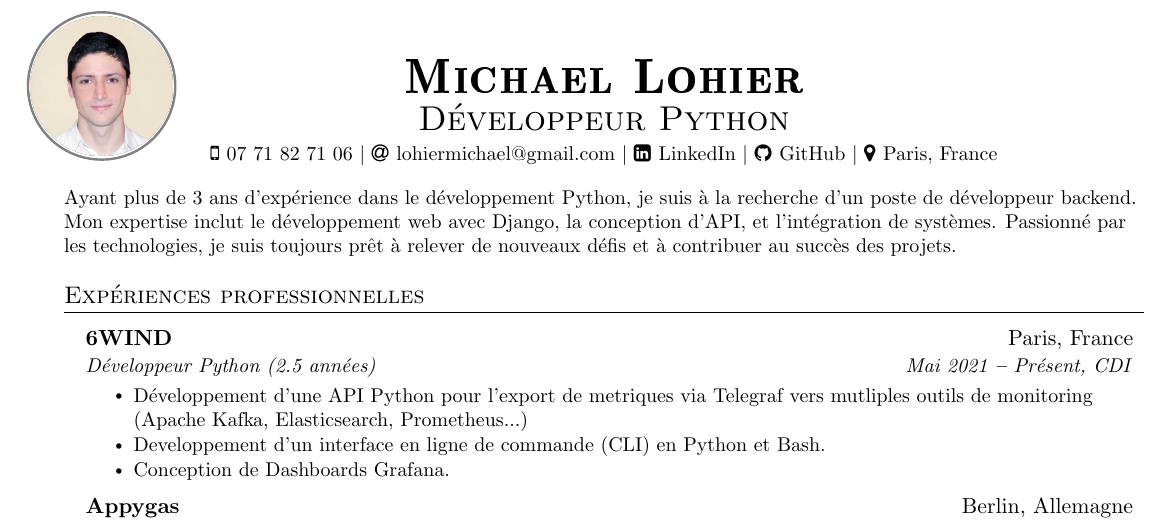
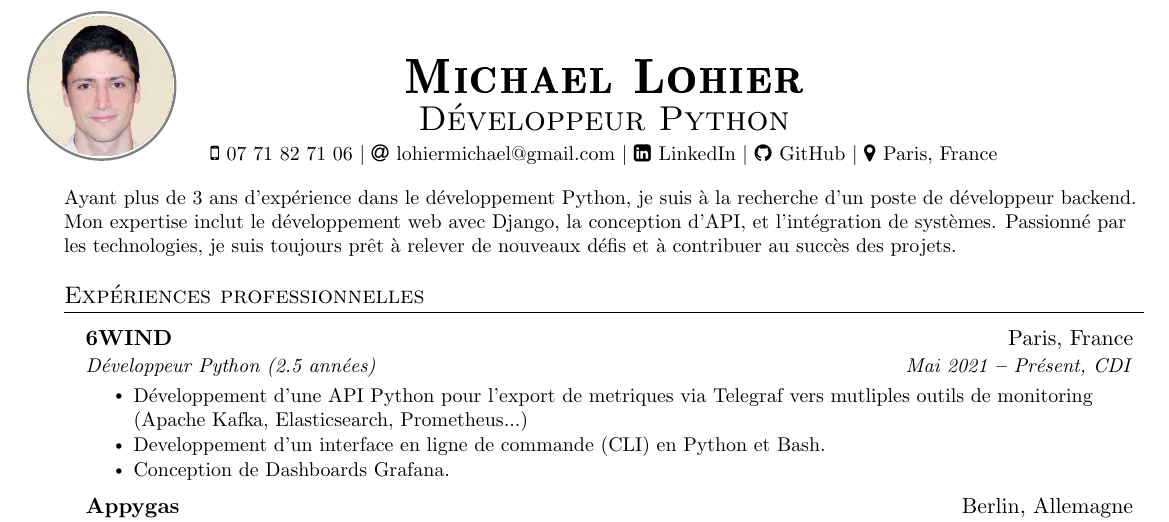
Before and after one commit to lohiermichael/resume, a LaTeX CV (french_simple/michael_lohier_cv.tex): part of the page, cut so that both start at the same text. Compiled offline with pdfLaTeX.

Commit message:
french_simple: add a zoomed photo instead
Signed-off-by: Michael Lohier <lohiermichael@gmail.com>

```diff
--- a/french_simple/michael_lohier_cv.tex
+++ b/french_simple/michael_lohier_cv.tex
@@ -141,7 +141,7 @@
     anchor=north west, inner sep=-9pt, draw=gray, line width=1.2pt, circle
   ] at ([xshift=1cm, yshift=-1.5cm]current page.north west)
   {
-    \includegraphics[width=2.5cm, height=2.5cm, keepaspectratio]{profile_cv.png}
+    \includegraphics[width=2.5cm, height=2.5cm, keepaspectratio]{profile_cv_zoomed.png}
   };
 \end{tikzpicture}
 
```
Also changed, not shown: french_simple/michael_lohier_cv.pdf, french_simple/profile_cv_zoomed.png (added).
